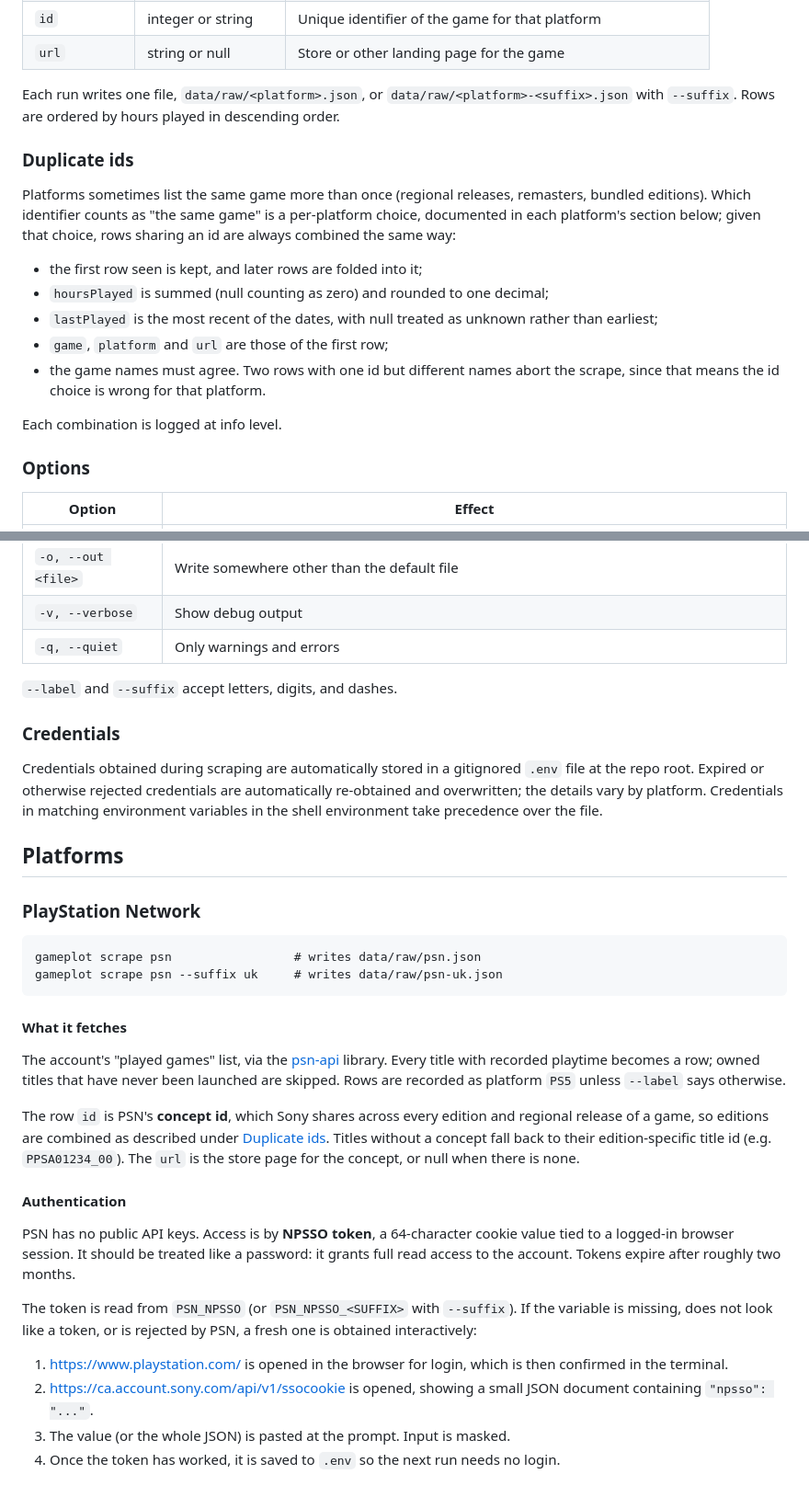
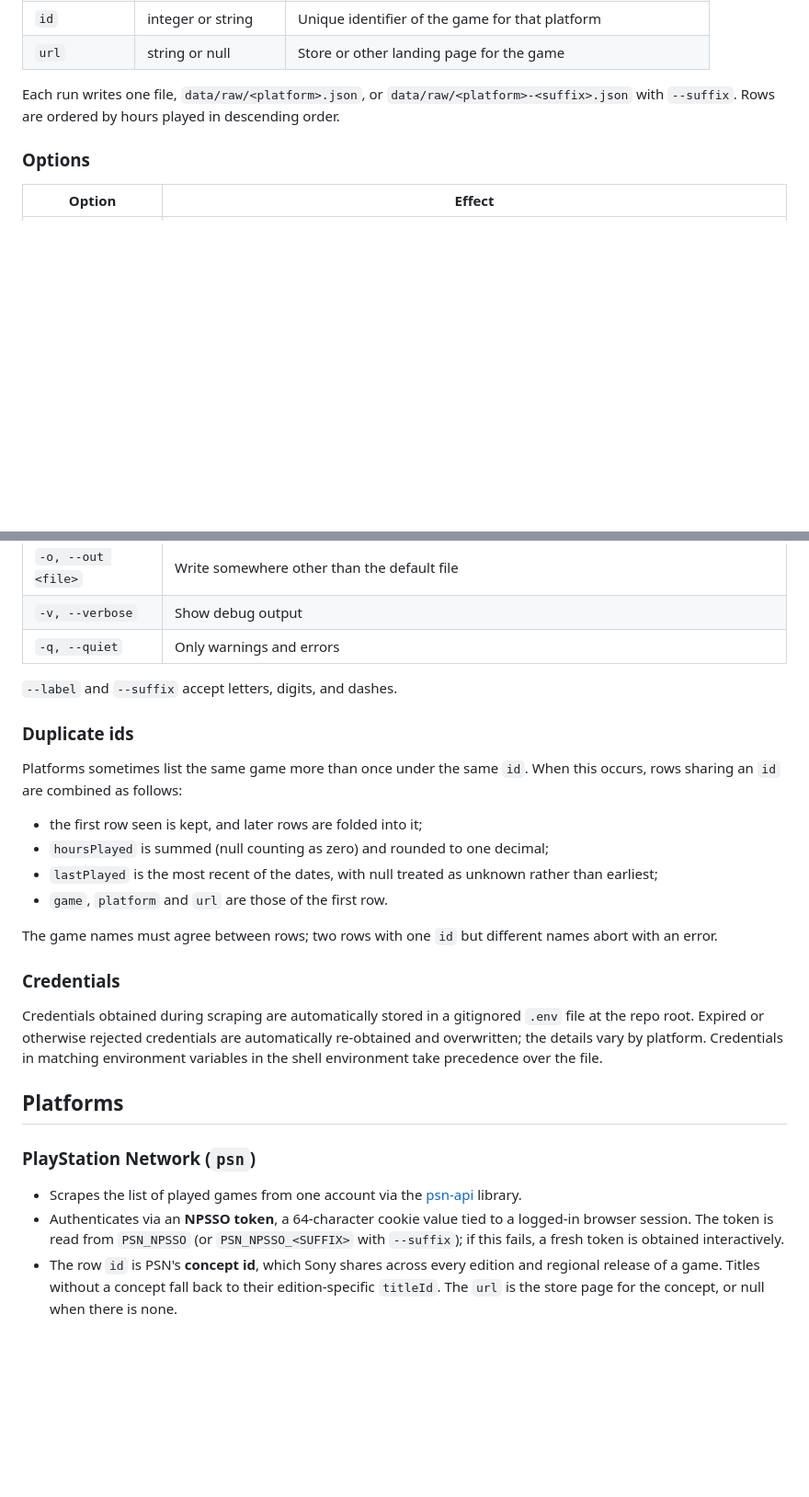
Before and after one commit to willbradshaw/gameplot, a Markdown page: docs/scrape.md, 2 parts joined by grey strips. Shown at 92% size. Drawn GitHub-style; blank space fills up the shorter version.

Commit message:
Tidy scrape docs: id casing, punctuation, field name
Co-Authored-By: Claude Fable 5.1 <noreply@anthropic.com>

````diff
--- a/docs/scrape.md
+++ b/docs/scrape.md
@@ -29,23 +29,6 @@ Each run writes one file, `data/raw/<platform>.json`, or
 `data/raw/<platform>-<suffix>.json` with `--suffix`. Rows are ordered by hours
 played in descending order.
 
-### Duplicate ids
-
-Platforms sometimes list the same game more than once (regional releases,
-remasters, bundled editions). Which identifier counts as "the same game" is a
-per-platform choice, documented in each platform's section below; given that
-choice, rows sharing an id are always combined the same way:
-
-- the first row seen is kept, and later rows are folded into it;
-- `hoursPlayed` is summed (null counting as zero) and rounded to one decimal;
-- `lastPlayed` is the most recent of the dates, with null treated as unknown
-  rather than earliest;
-- `game`, `platform` and `url` are those of the first row;
-- the game names must agree. Two rows with one id but different names abort
-  the scrape, since that means the id choice is wrong for that platform.
-
-Each combination is logged at info level.
-
 ### Options
 
 | Option | Effect |
@@ -58,6 +41,20 @@ Each combination is logged at info level.
 
 `--label` and `--suffix` accept letters, digits, and dashes.
 
+### Duplicate ids
+
+Platforms sometimes list the same game more than once under the same `id`. When
+this occurs, rows sharing an `id` are combined as follows:
+
+- the first row seen is kept, and later rows are folded into it;
+- `hoursPlayed` is summed (null counting as zero) and rounded to one decimal;
+- `lastPlayed` is the most recent of the dates, with null treated as unknown
+  rather than earliest;
+- `game`, `platform` and `url` are those of the first row.
+
+The game names must agree between rows; two rows with one `id` but different
+names abort with an error.
+
 ### Credentials
 
 Credentials obtained during scraping are automatically stored in a gitignored
@@ -68,41 +65,15 @@ take precedence over the file.
 
 ## Platforms
 
-### PlayStation Network
+### PlayStation Network (`psn`)
 
-```
-gameplot scrape psn                 # writes data/raw/psn.json
-gameplot scrape psn --suffix uk     # writes data/raw/psn-uk.json
-```
-
-#### What it fetches
-
-The account's "played games" list, via the [psn-api](https://psn-api.achievements.app/)
-library. Every title with recorded playtime becomes a row; owned titles that
-have never been launched are skipped. Rows are recorded as platform `PS5`
-unless `--label` says otherwise.
-
-The row `id` is PSN's **concept id**, which Sony shares across every edition
-and regional release of a game, so editions are combined as described under
-[Duplicate ids](#duplicate-ids). Titles without a concept fall back to their
-edition-specific title id (e.g. `PPSA01234_00`). The `url` is the store page
-for the concept, or null when there is none.
-
-#### Authentication
-
-PSN has no public API keys. Access is by **NPSSO token**, a 64-character
-cookie value tied to a logged-in browser session. It should be treated like a
-password: it grants full read access to the account. Tokens expire after
-roughly two months.
-
-The token is read from `PSN_NPSSO` (or `PSN_NPSSO_<SUFFIX>` with `--suffix`).
-If the variable is missing, does not look like a token, or is rejected by
-PSN, a fresh one is obtained interactively:
-
-1. <https://www.playstation.com/> is opened in the browser for login, which
-   is then confirmed in the terminal.
-2. <https://ca.account.sony.com/api/v1/ssocookie> is opened, showing a small
-   JSON document containing `"npsso": "..."`.
-3. The value (or the whole JSON) is pasted at the prompt. Input is masked.
-4. Once the token has worked, it is saved to `.env` so the next run needs no
-   login.
+- Scrapes the list of played games from one account via the
+  [psn-api](https://psn-api.achievements.app/) library.
+- Authenticates via an **NPSSO token**, a 64-character cookie value tied
+  to a logged-in browser session. The token is read from `PSN_NPSSO` (or
+  `PSN_NPSSO_<SUFFIX>` with `--suffix`); if this fails, a fresh token is
+  obtained interactively.
+- The row `id` is PSN's **concept id**, which Sony shares across every edition
+  and regional release of a game. Titles without a concept fall back to their
+  edition-specific `titleId`. The `url` is the store page for the concept, or
+  null when there is none.
````
